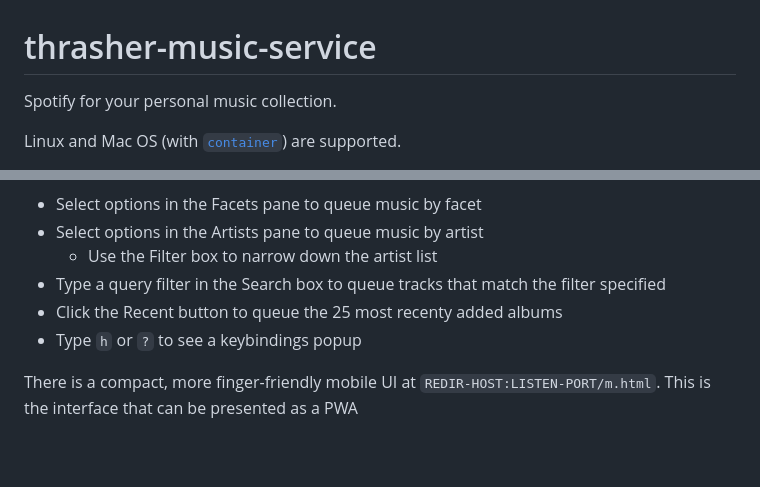
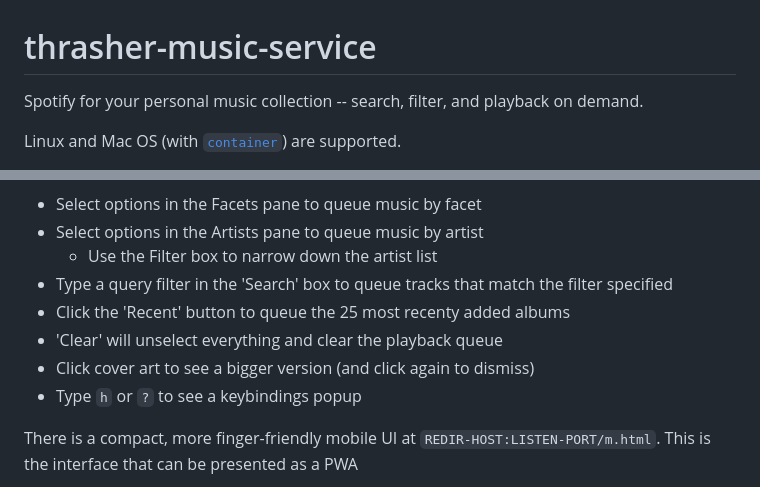
Before and after one commit to firepear/thrasher-music-service, a Markdown page: README.md, 2 parts joined by grey strips. GitHub-like rendering; blank space fills up the shorter version.

```diff
--- a/README.md
+++ b/README.md
@@ -1,5 +1,6 @@
 # thrasher-music-service
-Spotify for your personal music collection.
+Spotify for your personal music collection -- search, filter, and
+playback on demand.
 
 Linux and Mac OS (with
 [`container`](https://github.com/apple/container)) are supported.
@@ -46,9 +47,11 @@ launch a player instance
 - Select options in the Facets pane to queue music by facet
 - Select options in the Artists pane to queue music by artist
   - Use the Filter box to narrow down the artist list
-- Type a query filter in the Search box to queue tracks that match the
+- Type a query filter in the 'Search' box to queue tracks that match the
   filter specified
-- Click the Recent button to queue the 25 most recenty added albums
+- Click the 'Recent' button to queue the 25 most recenty added albums
+- 'Clear' will unselect everything and clear the playback queue
+- Click cover art to see a bigger version (and click again to dismiss)
 - Type `h` or `?` to see a keybindings popup
 
 There is a compact, more finger-friendly mobile UI at
```
